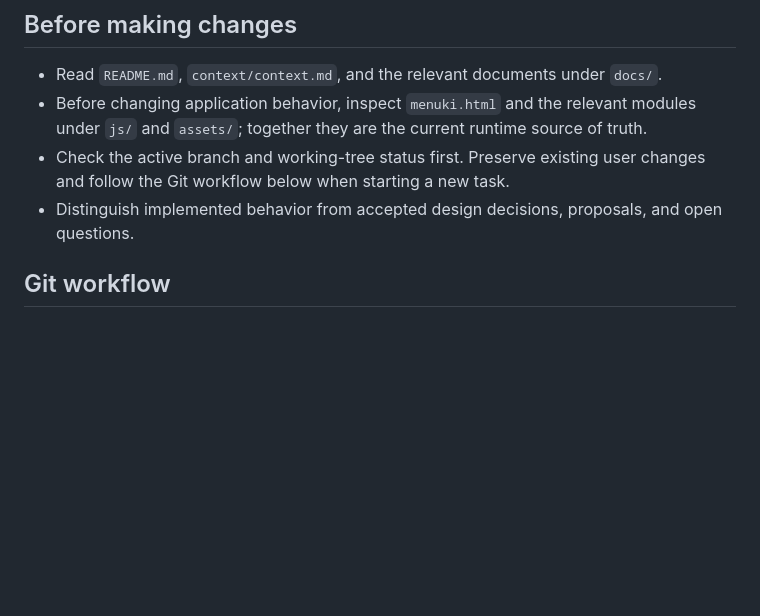
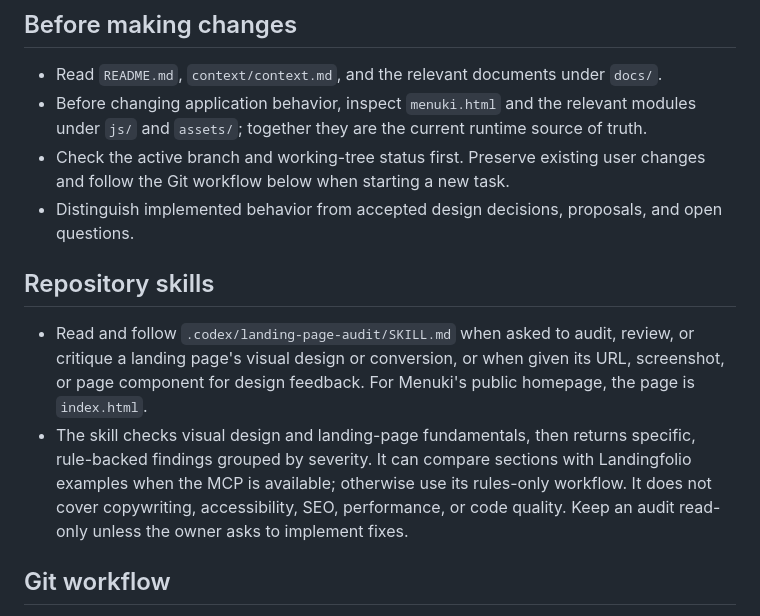
Before and after one commit to adrian-san-lop/food_planning, a Markdown page: AGENTS.md, the part around the change. GitHub-like rendering; blank space fills up the shorter version.

Commit message:
feat/add-new-landing-page-skill

```diff
--- a/AGENTS.md
+++ b/AGENTS.md
@@ -8,6 +8,11 @@ These instructions apply to the whole repository.
 - Before changing application behavior, inspect `menuki.html` and the relevant modules under `js/` and `assets/`; together they are the current runtime source of truth.
 - Check the active branch and working-tree status first. Preserve existing user changes and follow the Git workflow below when starting a new task.
 - Distinguish implemented behavior from accepted design decisions, proposals, and open questions.
+
+## Repository skills
+
+- Read and follow `.codex/landing-page-audit/SKILL.md` when asked to audit, review, or critique a landing page's visual design or conversion, or when given its URL, screenshot, or page component for design feedback. For Menuki's public homepage, the page is `index.html`.
+- The skill checks visual design and landing-page fundamentals, then returns specific, rule-backed findings grouped by severity. It can compare sections with Landingfolio examples when the MCP is available; otherwise use its rules-only workflow. It does not cover copywriting, accessibility, SEO, performance, or code quality. Keep an audit read-only unless the owner asks to implement fixes.
 
 ## Git workflow
 
```
